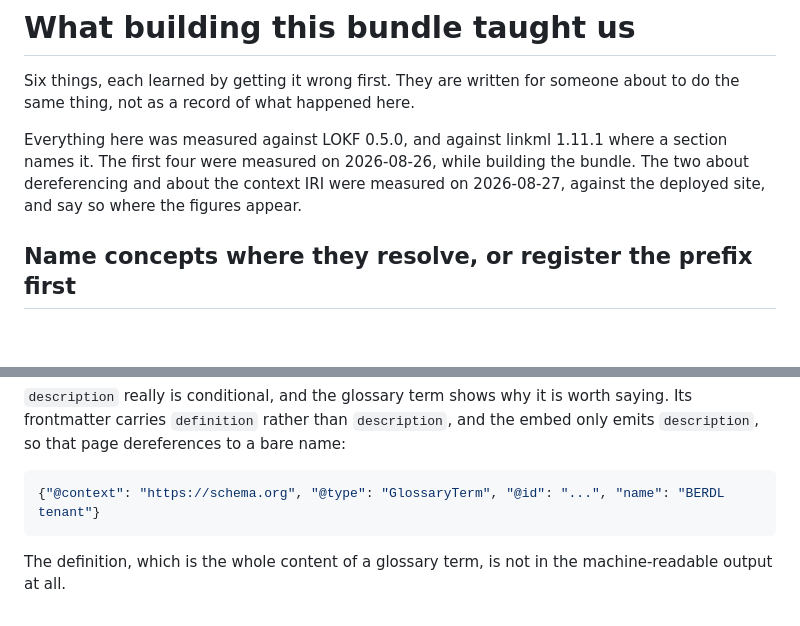
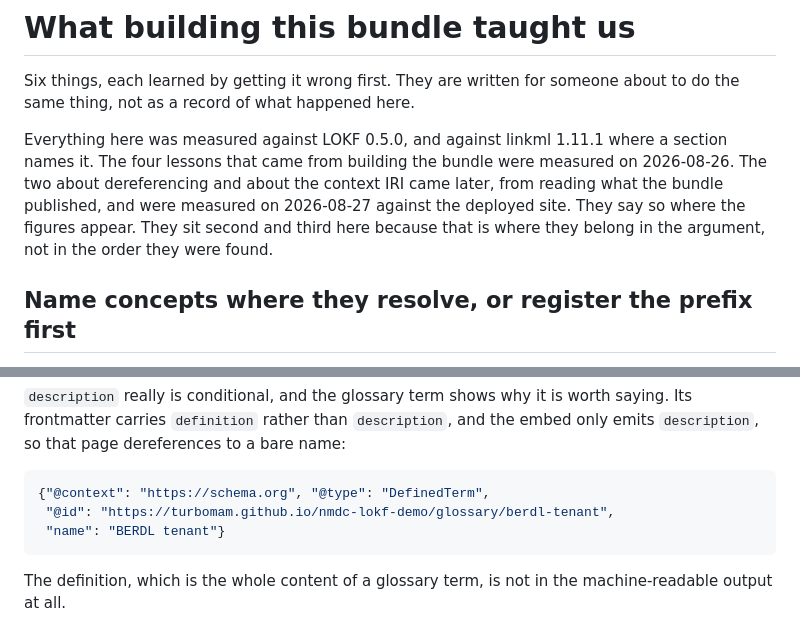
Before and after one commit to turbomam/nmdc-lokf-demo, a Markdown page: docs/lessons.md, 2 parts joined by grey strips. Rendered like a GitHub page; blank space fills up the shorter version.

Commit message:
Quote the JSON-LD that is actually emitted, and fix the date summary
The example showed "@type": "GlossaryTerm". conceptJsonLd maps the LOKF type
through SCHEMA_TYPE, so the emitted type is DefinedTerm. I had fetched the real
output from the live site earlier in this pull request and then wrote a
different type into the document, which is fabricated output sitting inside a
section arguing for measuring rather than assuming. Replaced with the verified
JSON, including the full @id rather than an ellipsis.

The intro said 'the first four were measured on 2026-08-26'. The two new
lessons are sections two and three, so in document order two of the first four
were measured on 2026-08-27. Now refers to the four lessons that came from
building the bundle, and says why the later two sit early: that is where they
belong in the argument, not where they were found.

Co-Authored-By: Claude Opus 5 (1M context) <noreply@anthropic.com>

````diff
--- a/docs/lessons.md
+++ b/docs/lessons.md
@@ -4,9 +4,11 @@ Six things, each learned by getting it wrong first. They are written for someone
 the same thing, not as a record of what happened here.
 
 Everything here was measured against LOKF 0.5.0, and against linkml 1.11.1 where a section names
-it. The first four were measured on 2026-08-26, while building the bundle. The two about
-dereferencing and about the context IRI were measured on 2026-08-27, against the deployed site,
-and say so where the figures appear.
+it. The four lessons that came from building the bundle were measured on 2026-08-26. The two
+about dereferencing and about the context IRI came later, from reading what the bundle published,
+and were measured on 2026-08-27 against the deployed site. They say so where the figures appear.
+They sit second and third here because that is where they belong in the argument, not in the
+order they were found.
 
 ## Name concepts where they resolve, or register the prefix first
 
@@ -68,7 +70,9 @@ frontmatter carries `definition` rather than `description`, and the embed only e
 `description`, so that page dereferences to a bare name:
 
 ```json
-{"@context": "https://schema.org", "@type": "GlossaryTerm", "@id": "...", "name": "BERDL tenant"}
+{"@context": "https://schema.org", "@type": "DefinedTerm",
+ "@id": "https://turbomam.github.io/nmdc-lokf-demo/glossary/berdl-tenant",
+ "name": "BERDL tenant"}
 ```
 
 The definition, which is the whole content of a glossary term, is not in the machine-readable
````
